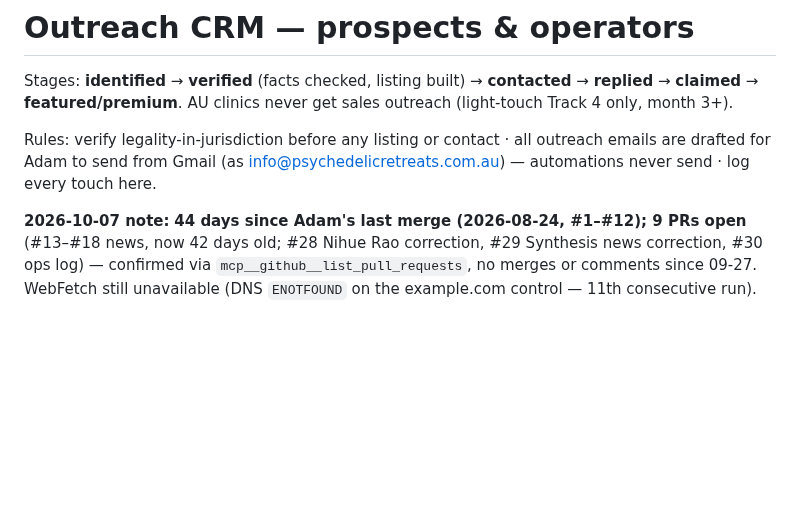
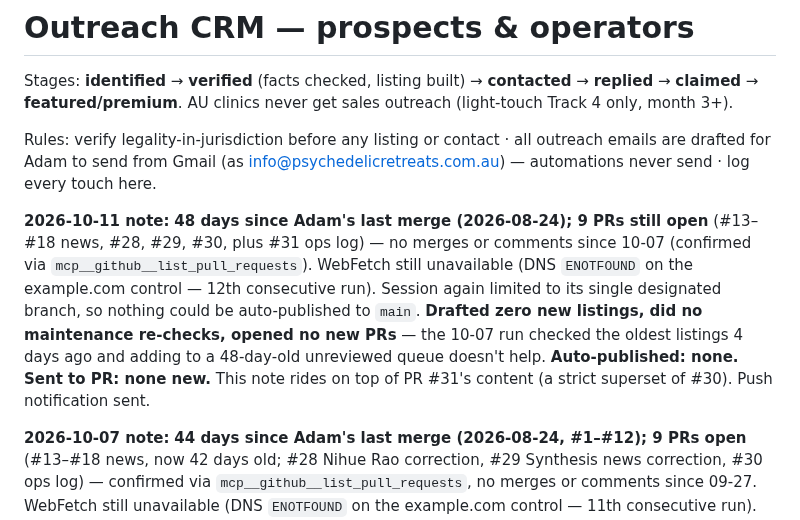
Before and after one commit to adamhackney-png/psychedelicretreats, a Markdown page: ops/prospects.md, the part around the change. Drawn GitHub-style; blank space fills up the shorter version.

Commit message:
Automation run log 2026-10-11
Co-Authored-By: Claude Sonnet 5.5 <noreply@anthropic.com>
Claude-Session: https://claude.ai/code/session_01W9fWq3fShNR2nF1KY7BtGW

```diff
--- a/ops/prospects.md
+++ b/ops/prospects.md
@@ -3,6 +3,8 @@
 Stages: **identified** → **verified** (facts checked, listing built) → **contacted** → **replied** → **claimed** → **featured/premium**. AU clinics never get sales outreach (light-touch Track 4 only, month 3+).
 
 Rules: verify legality-in-jurisdiction before any listing or contact · all outreach emails are drafted for Adam to send from Gmail (as info@psychedelicretreats.com.au) — automations never send · log every touch here.
+
+**2026-10-11 note:** **48 days since Adam's last merge (2026-08-24); 9 PRs still open** (#13–#18 news, #28, #29, #30, plus #31 ops log) — no merges or comments since 10-07 (confirmed via `mcp__github__list_pull_requests`). WebFetch still unavailable (DNS `ENOTFOUND` on the example.com control — 12th consecutive run). Session again limited to its single designated branch, so nothing could be auto-published to `main`. **Drafted zero new listings, did no maintenance re-checks, opened no new PRs** — the 10-07 run checked the oldest listings 4 days ago and adding to a 48-day-old unreviewed queue doesn't help. **Auto-published: none. Sent to PR: none new.** This note rides on top of PR #31's content (a strict superset of #30). Push notification sent.
 
 **2026-10-07 note:** **44 days since Adam's last merge (2026-08-24, #1–#12); 9 PRs open** (#13–#18 news, now 42 days old; #28 Nihue Rao correction, #29 Synthesis news correction, #30 ops log) — confirmed via `mcp__github__list_pull_requests`, no merges or comments since 09-27. WebFetch still unavailable (DNS `ENOTFOUND` on the example.com control — 11th consecutive run). This session is again restricted to its single designated branch (`claude/charming-dijkstra-6n2o92`), so nothing could be auto-published to `main`. Drafted zero new listings and did no WebSearch maintenance re-checks (a 'psychedelicretreats.com.au' search returned nothing useful; the 09-27 pass covered the oldest listings 10 days ago). **Auto-published: none. Sent to PR: none new** — this log is built on top of PR #30's content, so merge this one *or* #30, not both needed (this is a strict superset). Push notification sent: backlog now over 6 weeks.
 
```
